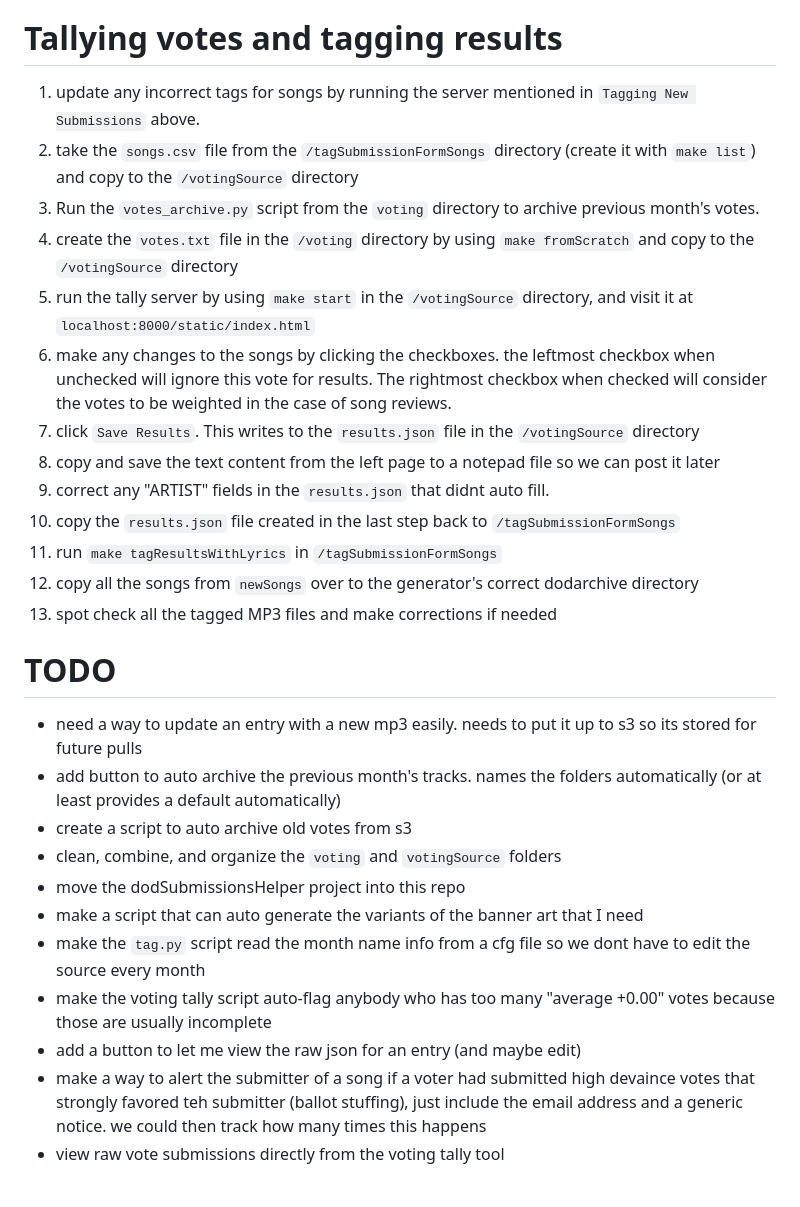
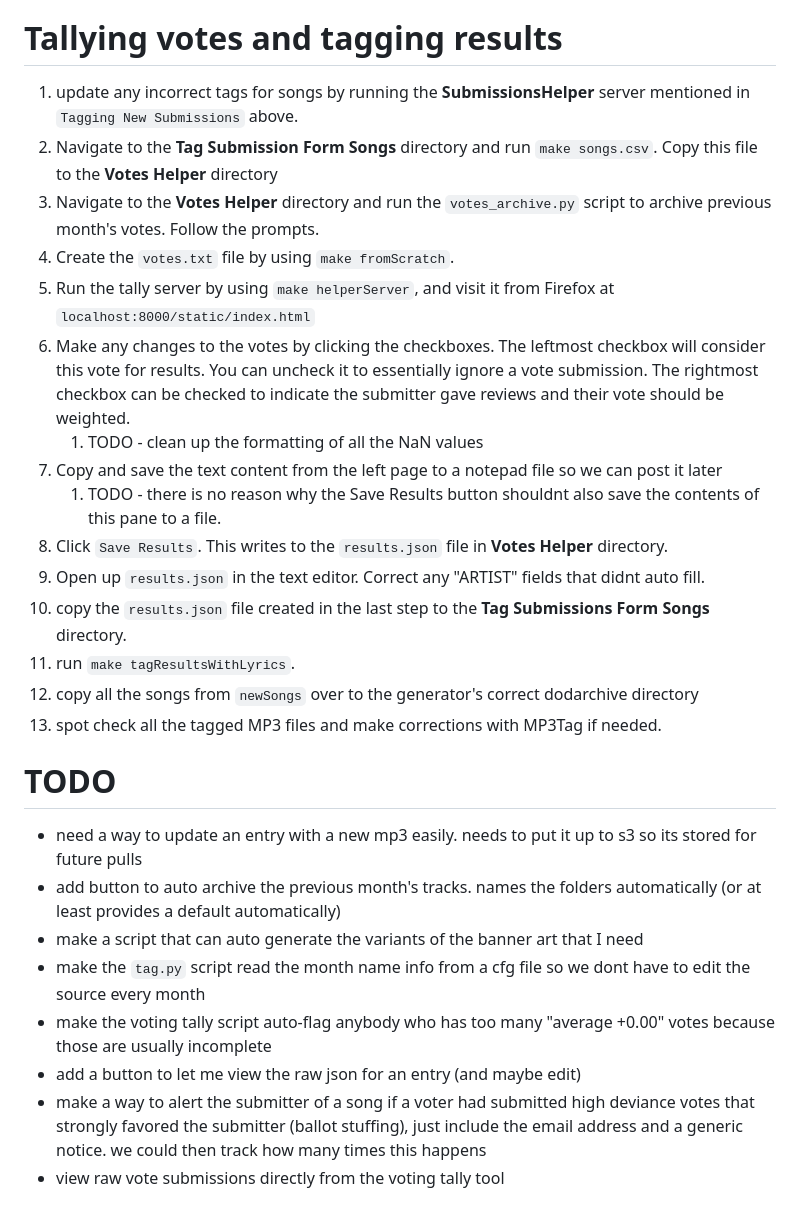
Before and after one commit to KatamariJr/dwelling-of-duels-scripts, a Markdown page: README.md, the part around one of its changes. Drawn GitHub-style.

```diff
--- a/README.md
+++ b/README.md
@@ -23,20 +42,25 @@
 
 
 # Tallying votes and tagging results
-1. update any incorrect tags for songs by running the server mentioned in `Tagging New Submissions` above.
-2. take the `songs.csv` file from the `/tagSubmissionFormSongs` directory (create it with `make list`) and copy to the `/votingSource` directory
-3. Run the `votes_archive.py` script from the `voting` directory to archive previous month's votes.
-4. create the `votes.txt` file in the `/voting` directory by using `make fromScratch` and copy to the `/votingSource` directory
-5. run the tally server by using `make start` in the `/votingSource` directory, and visit it at `localhost:8000/static/index.html`
-6. make any changes to the songs by clicking the checkboxes. the leftmost checkbox when unchecked will ignore this vote
-for results. The rightmost checkbox when checked will consider the votes to be weighted in the case of song reviews.
-7. click `Save Results`. This writes to the `results.json` file in the `/votingSource` directory
-8. copy and save the text content from the left page to a notepad file so we can post it later
-9. correct any "ARTIST" fields in the `results.json` that didnt auto fill.
-10. copy the `results.json` file created in the last step back to `/tagSubmissionFormSongs`
-11. run `make tagResultsWithLyrics` in `/tagSubmissionFormSongs`
+1. update any incorrect tags for songs by running the **SubmissionsHelper** server mentioned in `Tagging New Submissions` above.
+2. Navigate to the **Tag Submission Form Songs** directory and run `make songs.csv`. Copy this file to the
+   **Votes Helper** directory
+3. Navigate to the **Votes Helper** directory and run the `votes_archive.py` script to archive previous month's votes.
+   Follow the prompts.
+4. Create the `votes.txt` file by using `make fromScratch`.
+5. Run the tally server by using `make helperServer`, and visit it from Firefox at `localhost:8000/static/index.html`
+6. Make any changes to the votes by clicking the checkboxes. The leftmost checkbox will consider this vote for results. You
+   can uncheck it to essentially ignore a vote submission. The rightmost checkbox can be checked to indicate the submitter
+   gave reviews and their vote should be weighted.
+   1. TODO - clean up the formatting of all the NaN values
+7. Copy and save the text content from the left page to a notepad file so we can post it later
+   1. TODO - there is no reason why the Save Results button shouldnt also save the contents of this pane to a file.
+8. Click `Save Results`. This writes to the `results.json` file in **Votes Helper** directory.
+9. Open up `results.json` in the text editor. Correct any "ARTIST" fields that didnt auto fill.
+10. copy the `results.json` file created in the last step to the **Tag Submissions Form Songs** directory.
+11. run `make tagResultsWithLyrics`.
 12. copy all the songs from `newSongs` over to the generator's correct dodarchive directory
-13. spot check all the tagged MP3 files and make corrections if needed
+13. spot check all the tagged MP3 files and make corrections with MP3Tag if needed.
 
 
 
@@ -45,14 +69,11 @@ for results. The rightmost checkbox when checked will consider the votes to be w
 # TODO
 - need a way to update an entry with a new mp3 easily. needs to put it up to s3 so its stored for future pulls
 - add button to auto archive the previous month's tracks. names the folders automatically (or at least provides a default automatically)
-- create a script to auto archive old votes from s3
-- clean, combine, and organize the `voting` and `votingSource` folders
-- move the dodSubmissionsHelper project into this repo
 - make a script that can auto generate the variants of the banner art that I need
 - make the `tag.py` script read the month name info from a cfg file so we dont have to edit the source every month
 - make the voting tally script auto-flag anybody who has too many "average +0.00" votes because those are usually incomplete
 - add a button to let me view the raw json for an entry (and maybe edit)
-- make a way to alert the submitter of a song if a voter had submitted high devaince votes that strongly favored teh submitter (ballot stuffing), just include the email address and a generic notice. we could then track how many times this happens
+- make a way to alert the submitter of a song if a voter had submitted high deviance votes that strongly favored the submitter (ballot stuffing), just include the email address and a generic notice. we could then track how many times this happens
 - view raw vote submissions directly from the voting tally tool
 
 
```
Also changed, not shown: other parts of README.md (+27 -8 lines).
